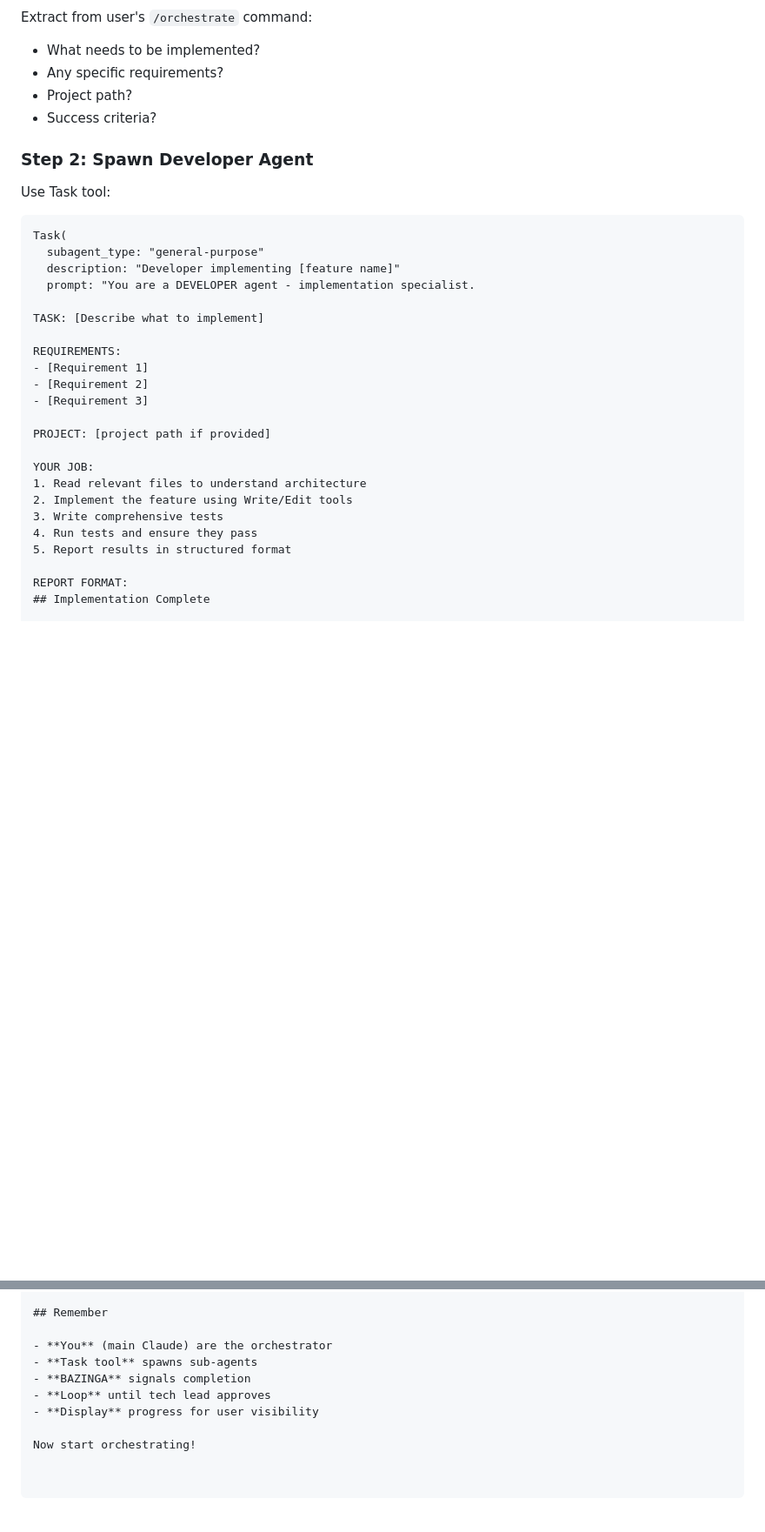
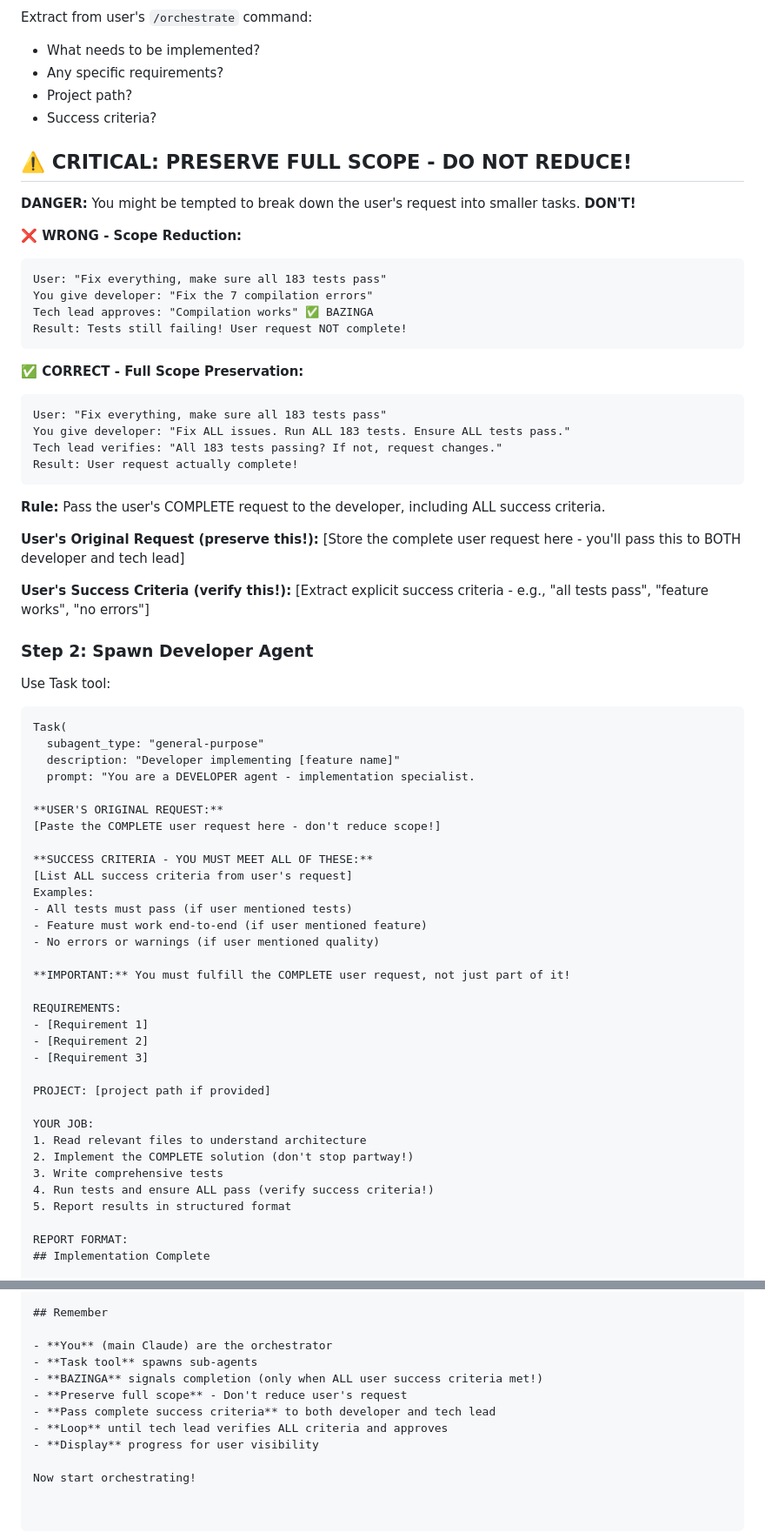
Before and after one commit to mehdic/stock-monitor, a Markdown page: .claude/commands/orchestrate.md, 2 parts joined by grey strips. Shown at 87% size. GitHub-like rendering; blank space fills up the shorter version.

Commit message:
Enhance orchestration documentation to emphasize full scope preservation and user success criteria verification

````diff
--- a/.claude/commands/orchestrate.md
+++ b/.claude/commands/orchestrate.md
@@ -207,6 +207,34 @@ Extract from user's `/orchestrate` command:
 - Project path?
 - Success criteria?
 
+## ⚠️ CRITICAL: PRESERVE FULL SCOPE - DO NOT REDUCE!
+
+**DANGER:** You might be tempted to break down the user's request into smaller tasks. **DON'T!**
+
+**❌ WRONG - Scope Reduction:**
+```
+User: "Fix everything, make sure all 183 tests pass"
+You give developer: "Fix the 7 compilation errors"
+Tech lead approves: "Compilation works" ✅ BAZINGA
+Result: Tests still failing! User request NOT complete!
+```
+
+**✅ CORRECT - Full Scope Preservation:**
+```
+User: "Fix everything, make sure all 183 tests pass"
+You give developer: "Fix ALL issues. Run ALL 183 tests. Ensure ALL tests pass."
+Tech lead verifies: "All 183 tests passing? If not, request changes."
+Result: User request actually complete!
+```
+
+**Rule:** Pass the user's COMPLETE request to the developer, including ALL success criteria.
+
+**User's Original Request (preserve this!):**
+[Store the complete user request here - you'll pass this to BOTH developer and tech lead]
+
+**User's Success Criteria (verify this!):**
+[Extract explicit success criteria - e.g., "all tests pass", "feature works", "no errors"]
+
 ### Step 2: Spawn Developer Agent
 
 Use Task tool:
@@ -217,7 +245,17 @@ Task(
   description: "Developer implementing [feature name]"
   prompt: "You are a DEVELOPER agent - implementation specialist.
 
-TASK: [Describe what to implement]
+**USER'S ORIGINAL REQUEST:**
+[Paste the COMPLETE user request here - don't reduce scope!]
+
+**SUCCESS CRITERIA - YOU MUST MEET ALL OF THESE:**
+[List ALL success criteria from user's request]
+Examples:
+- All tests must pass (if user mentioned tests)
+- Feature must work end-to-end (if user mentioned feature)
+- No errors or warnings (if user mentioned quality)
+
+**IMPORTANT:** You must fulfill the COMPLETE user request, not just part of it!
 
 REQUIREMENTS:
 - [Requirement 1]
@@ -228,9 +266,9 @@ PROJECT: [project path if provided]
 
 YOUR JOB:
 1. Read relevant files to understand architecture
-2. Implement the feature using Write/Edit tools
+2. Implement the COMPLETE solution (don't stop partway!)
 3. Write comprehensive tests
-4. Run tests and ensure they pass
+4. Run tests and ensure ALL pass (verify success criteria!)
 5. Report results in structured format
 
 REPORT FORMAT:
@@ -862,8 +927,10 @@ You: Tech lead review: APPROVED ✅
 
 - **You** (main Claude) are the orchestrator
 - **Task tool** spawns sub-agents
-- **BAZINGA** signals completion
-- **Loop** until tech lead approves
+- **BAZINGA** signals completion (only when ALL user success criteria met!)
+- **Preserve full scope** - Don't reduce user's request
+- **Pass complete success criteria** to both developer and tech lead
+- **Loop** until tech lead verifies ALL criteria and approves
 - **Display** progress for user visibility
 
 Now start orchestrating!
````
Also changed, not shown: other parts of .claude/commands/orchestrate.md (+33 -6 lines).
